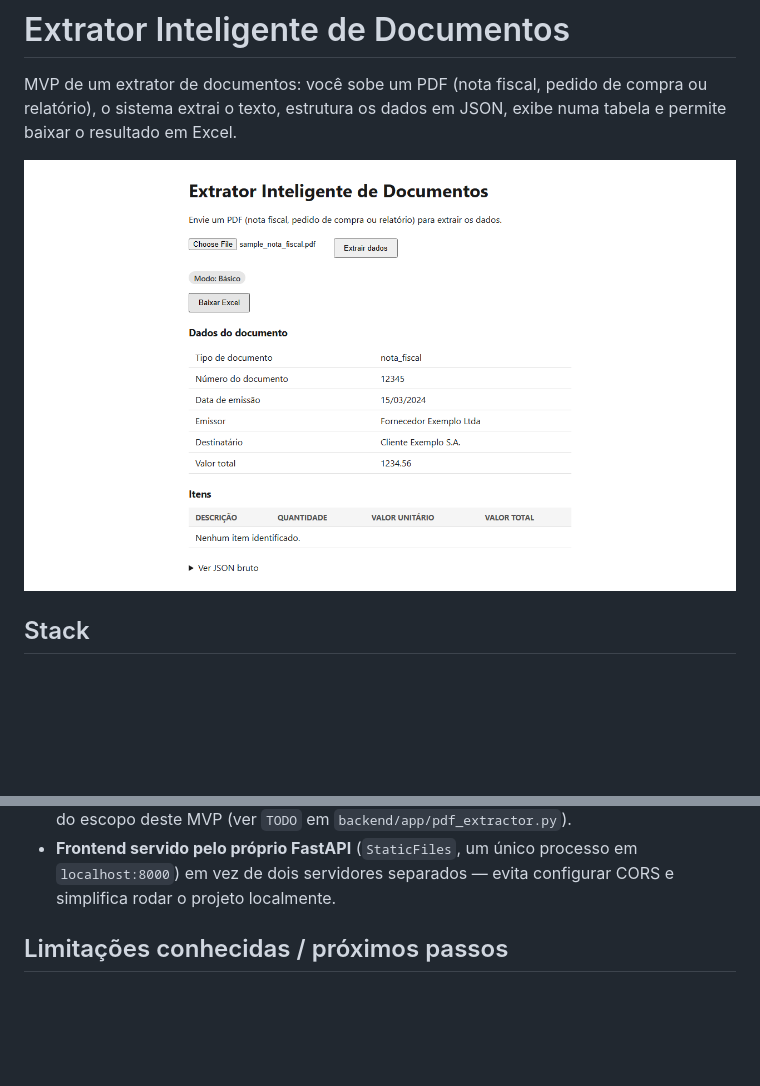
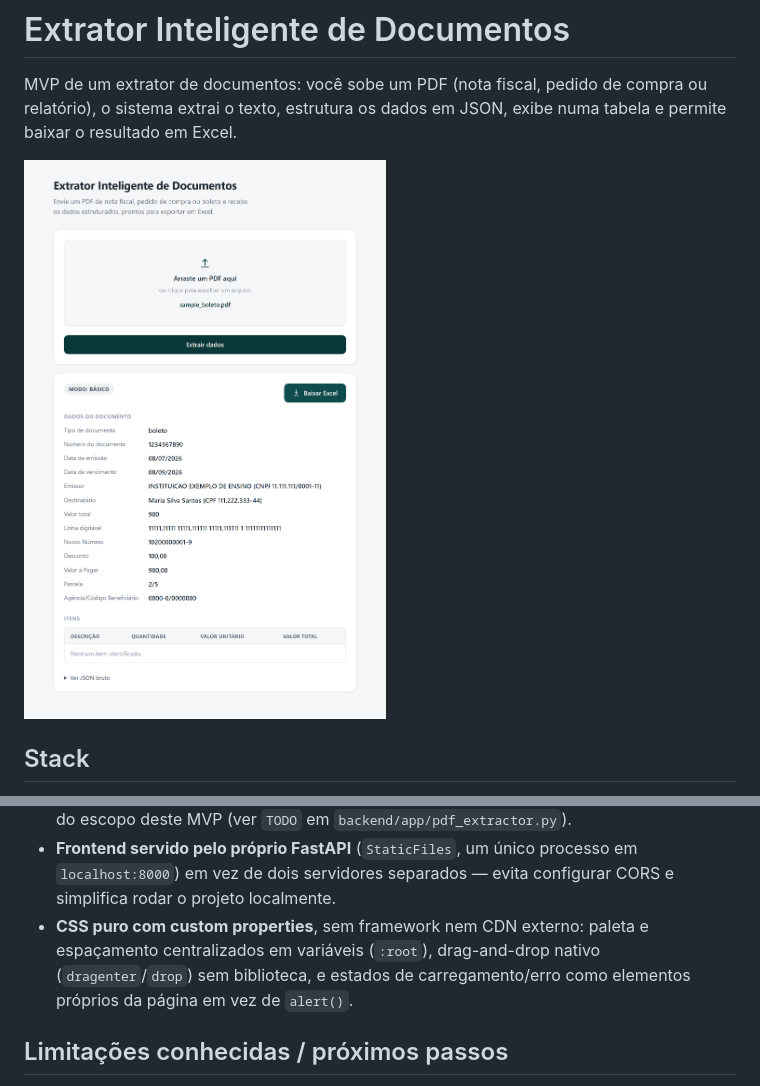
Before and after one commit to joaoferreira32/extrator-documentos, a Markdown page: README.md, 2 parts joined by grey strips. Drawn GitHub-style; pictures changed too: docs/screenshot.png; blank space fills up the shorter version.

```diff
--- a/README.md
+++ b/README.md
@@ -98,6 +98,10 @@ verdade.
 - **Frontend servido pelo próprio FastAPI** (`StaticFiles`, um único
   processo em `localhost:8000`) em vez de dois servidores separados —
   evita configurar CORS e simplifica rodar o projeto localmente.
+- **CSS puro com custom properties**, sem framework nem CDN externo:
+  paleta e espaçamento centralizados em variáveis (`:root`), drag-and-drop
+  nativo (`dragenter`/`drop`) sem biblioteca, e estados de carregamento/erro
+  como elementos próprios da página em vez de `alert()`.
 
 ## Limitações conhecidas / próximos passos
 
```
Also changed, not shown: 3 other files.
